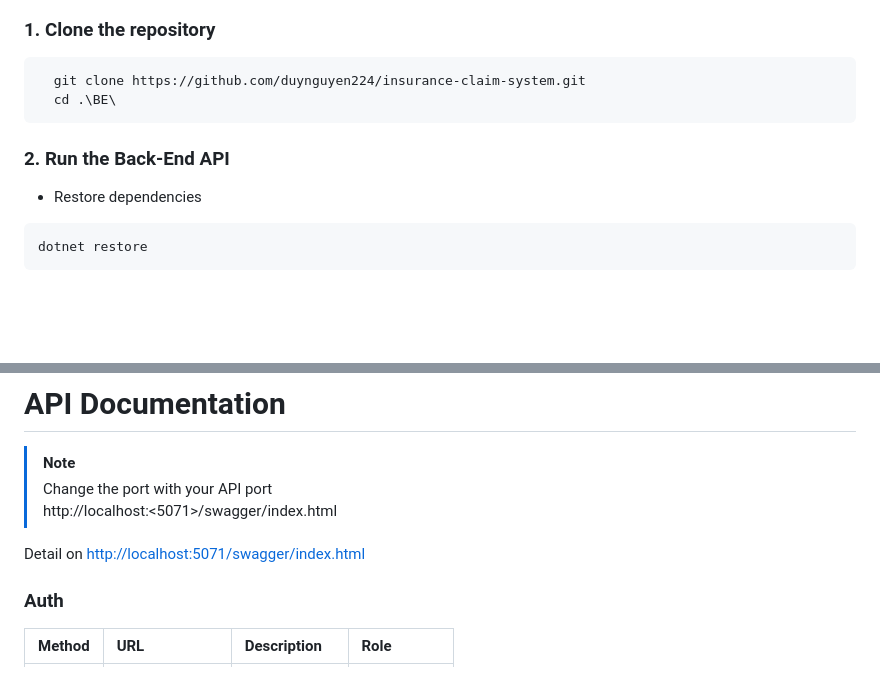
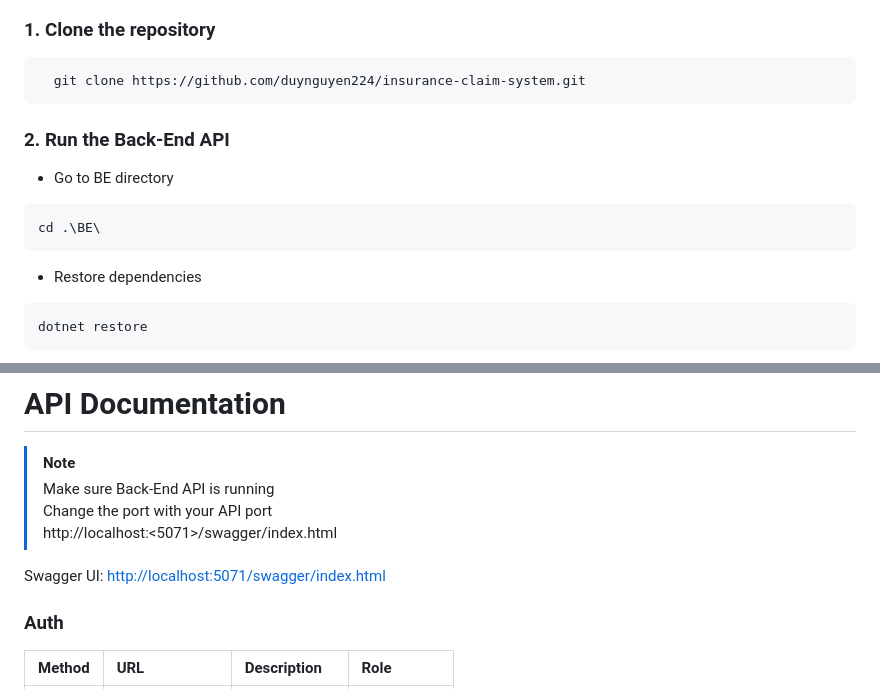
Before and after one commit to duynguyen224/insurance-claim-system, a Markdown page: README.md, 2 parts joined by grey strips. Drawn GitHub-style; blank space fills up the shorter version.

````diff
--- a/README.md
+++ b/README.md
@@ -112,10 +112,15 @@ This system provides the following functionalities:
 
 ```
   git clone https://github.com/duynguyen224/insurance-claim-system.git
-  cd .\BE\
 ```
 
 ### 2. Run the Back-End API
+
+- Go to BE directory
+
+```
+cd .\BE\
+```
 
 - Restore dependencies
 
@@ -147,10 +152,11 @@ After that
 # API Documentation
 
 > [!NOTE]
+> Make sure Back-End API is running<br>
 > Change the port with your API port<br>
 > http://localhost:<5071>/swagger/index.html
 
-Detail on <a href="http://localhost:5071/swagger/index.html" target="_blank">http://localhost:5071/swagger/index.html</a>
+Swagger UI: <a href="http://localhost:5071/swagger/index.html" target="_blank">http://localhost:5071/swagger/index.html</a>
 
 ### Auth
 
````
